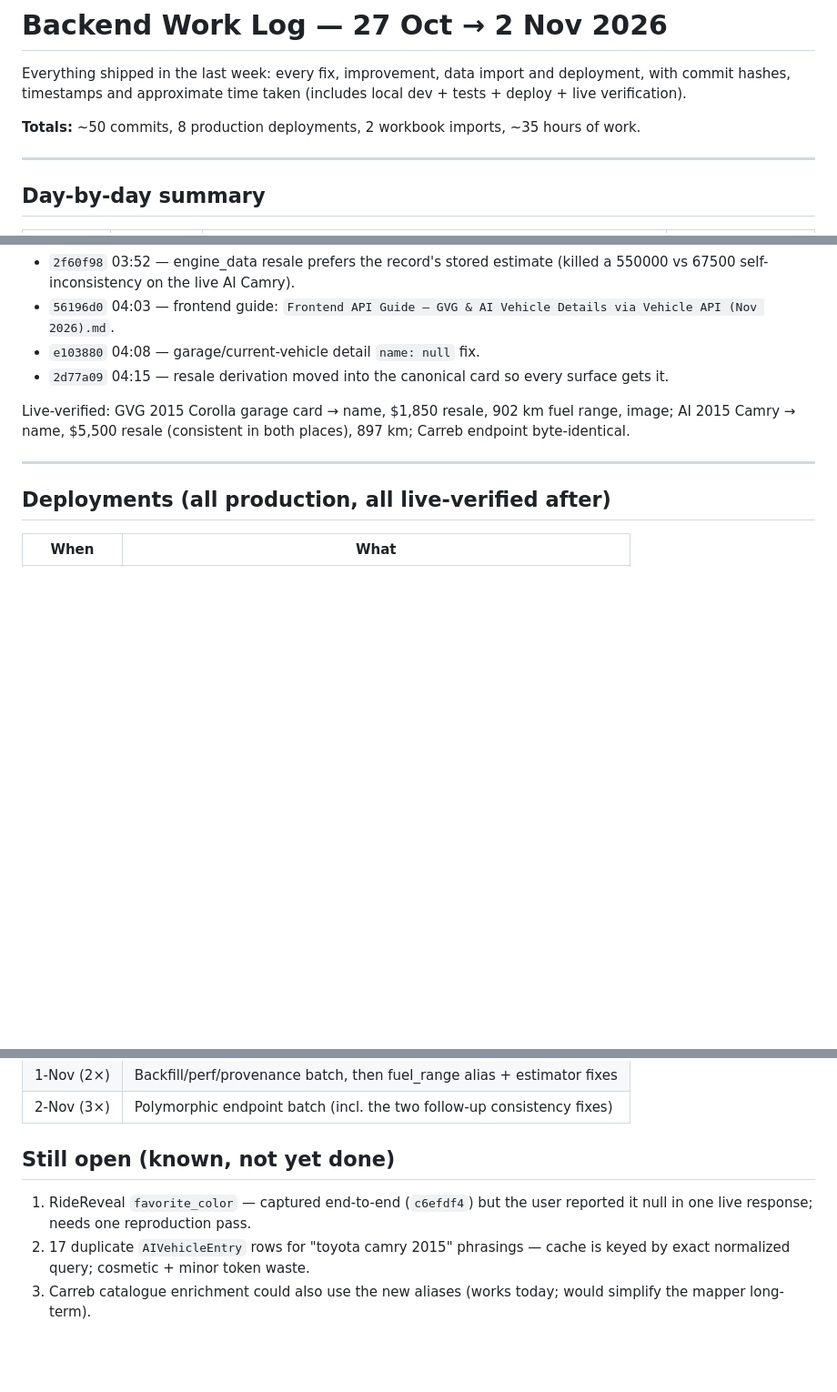
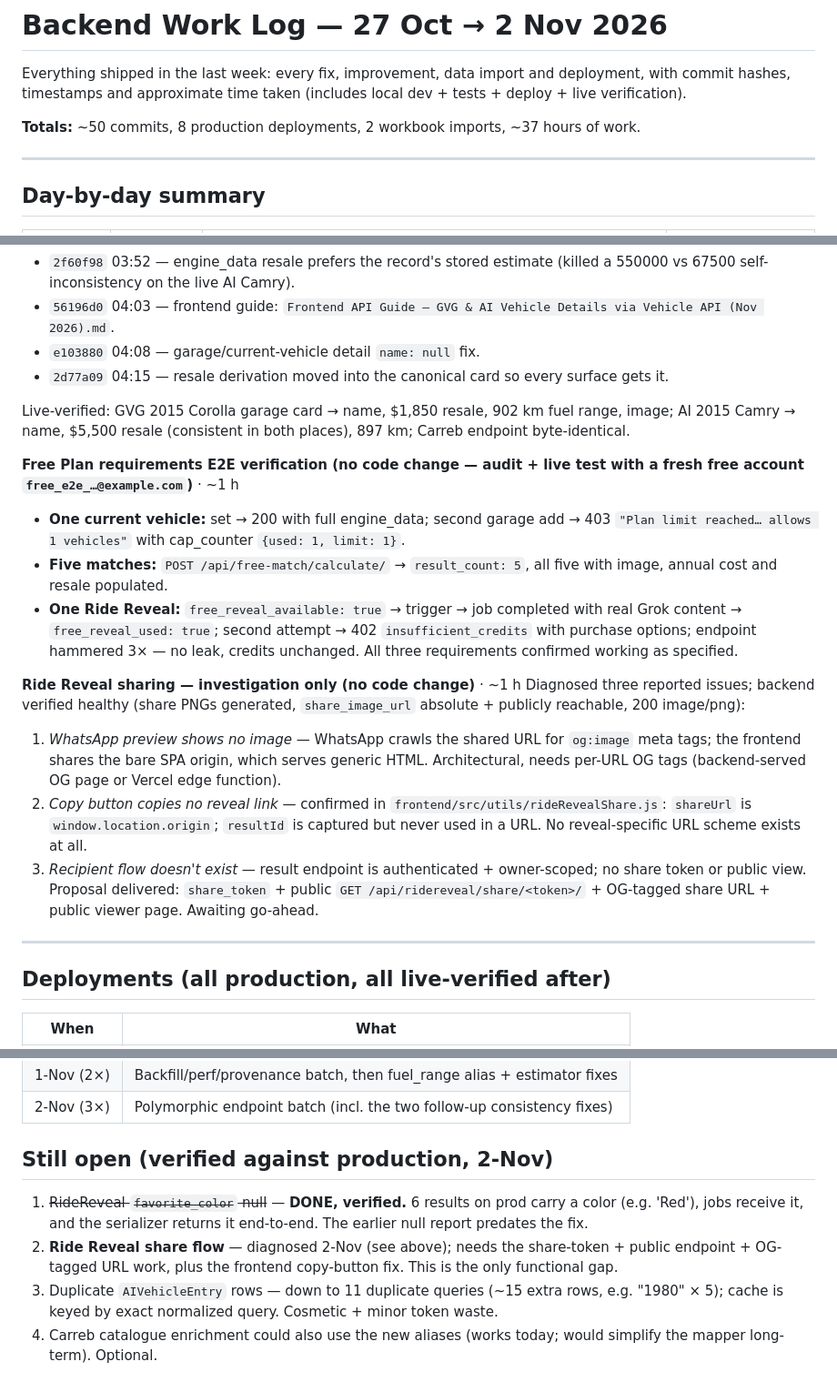
Before and after one commit to Carreb-AU/Carreb-backend, a Markdown page: Work Log — Backend Changes 27 Oct to 2 Nov 2026.md, 3 parts joined by grey strips. Shown at 91% size. Rendered like a GitHub page; blank space fills up the shorter version.

Commit message:
Work log: add Free Plan E2E verification + RideReveal share investigation; favorite_color confirmed done

```diff
--- a/Work Log — Backend Changes 27 Oct to 2 Nov 2026.md
+++ b/Work Log — Backend Changes 27 Oct to 2 Nov 2026.md
@@ -5,7 +5,7 @@ deployment, with commit hashes, timestamps and approximate time taken
 (includes local dev + tests + deploy + live verification).
 
 **Totals:** ~50 commits, 8 production deployments, 2 workbook imports,
-~35 hours of work.
+~37 hours of work.
 
 ---
 
@@ -231,6 +231,35 @@ Live-verified: GVG 2015 Corolla garage card → name, $1,850 resale, 902 km
 fuel range, image; AI 2015 Camry → name, $5,500 resale (consistent in both
 places), 897 km; Carreb endpoint byte-identical.
 
+**Free Plan requirements E2E verification (no code change — audit +
+live test with a fresh free account `free_e2e_…@example.com`)** · ~1 h
+- **One current vehicle:** set → 200 with full engine_data; second garage
+  add → 403 `"Plan limit reached… allows 1 vehicles"` with cap_counter
+  `{used: 1, limit: 1}`.
+- **Five matches:** `POST /api/free-match/calculate/` → `result_count: 5`,
+  all five with image, annual cost and resale populated.
+- **One Ride Reveal:** `free_reveal_available: true` → trigger → job
+  completed with real Grok content → `free_reveal_used: true`; second
+  attempt → 402 `insufficient_credits` with purchase options; endpoint
+  hammered 3× — no leak, credits unchanged. All three requirements
+  confirmed working as specified.
+
+**Ride Reveal sharing — investigation only (no code change)** · ~1 h
+Diagnosed three reported issues; backend verified healthy (share PNGs
+generated, `share_image_url` absolute + publicly reachable, 200 image/png):
+1. *WhatsApp preview shows no image* — WhatsApp crawls the shared URL for
+   `og:image` meta tags; the frontend shares the bare SPA origin, which
+   serves generic HTML. Architectural, needs per-URL OG tags (backend-served
+   OG page or Vercel edge function).
+2. *Copy button copies no reveal link* — confirmed in
+   `frontend/src/utils/rideRevealShare.js`: `shareUrl` is
+   `window.location.origin`; `resultId` is captured but never used in a URL.
+   No reveal-specific URL scheme exists at all.
+3. *Recipient flow doesn't exist* — result endpoint is authenticated +
+   owner-scoped; no share token or public view. Proposal delivered:
+   `share_token` + public `GET /api/ridereveal/share/<token>/` + OG-tagged
+   share URL + public viewer page. Awaiting go-ahead.
+
 ---
 
 ## Deployments (all production, all live-verified after)
@@ -245,11 +274,16 @@ places), 897 km; Carreb endpoint byte-identical.
 | 1-Nov (2×) | Backfill/perf/provenance batch, then fuel_range alias + estimator fixes |
 | 2-Nov (3×) | Polymorphic endpoint batch (incl. the two follow-up consistency fixes) |
 
-## Still open (known, not yet done)
+## Still open (verified against production, 2-Nov)
 
-1. RideReveal `favorite_color` — captured end-to-end (`c6efdf4`) but the
-   user reported it null in one live response; needs one reproduction pass.
-2. 17 duplicate `AIVehicleEntry` rows for "toyota camry 2015" phrasings —
-   cache is keyed by exact normalized query; cosmetic + minor token waste.
-3. Carreb catalogue enrichment could also use the new aliases (works today;
-   would simplify the mapper long-term).
+1. ~~RideReveal `favorite_color` null~~ — **DONE, verified.** 6 results on
+   prod carry a color (e.g. 'Red'), jobs receive it, and the serializer
+   returns it end-to-end. The earlier null report predates the fix.
+2. **Ride Reveal share flow** — diagnosed 2-Nov (see above); needs the
+   share-token + public endpoint + OG-tagged URL work, plus the frontend
+   copy-button fix. This is the only functional gap.
+3. Duplicate `AIVehicleEntry` rows — down to 11 duplicate queries (~15 extra
+   rows, e.g. "1980" × 5); cache is keyed by exact normalized query.
+   Cosmetic + minor token waste.
+4. Carreb catalogue enrichment could also use the new aliases (works today;
+   would simplify the mapper long-term). Optional.
```
